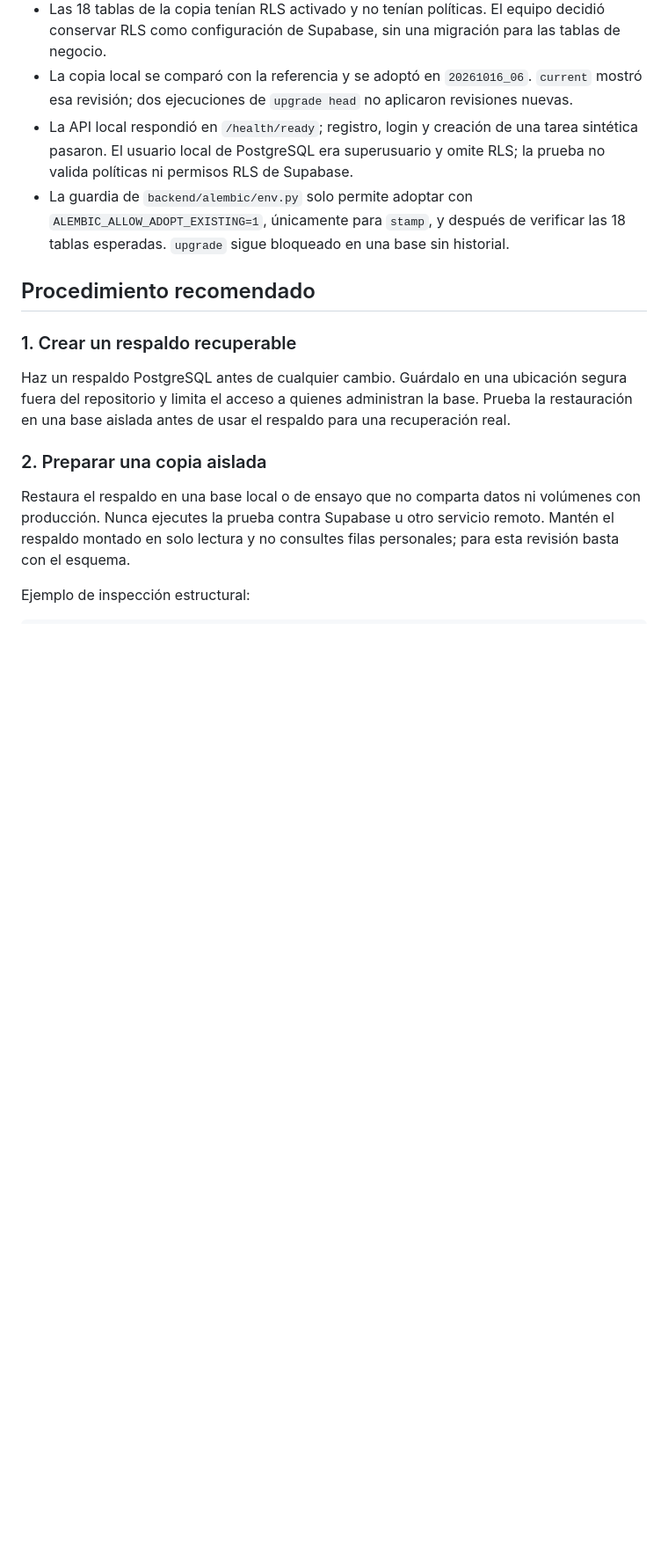
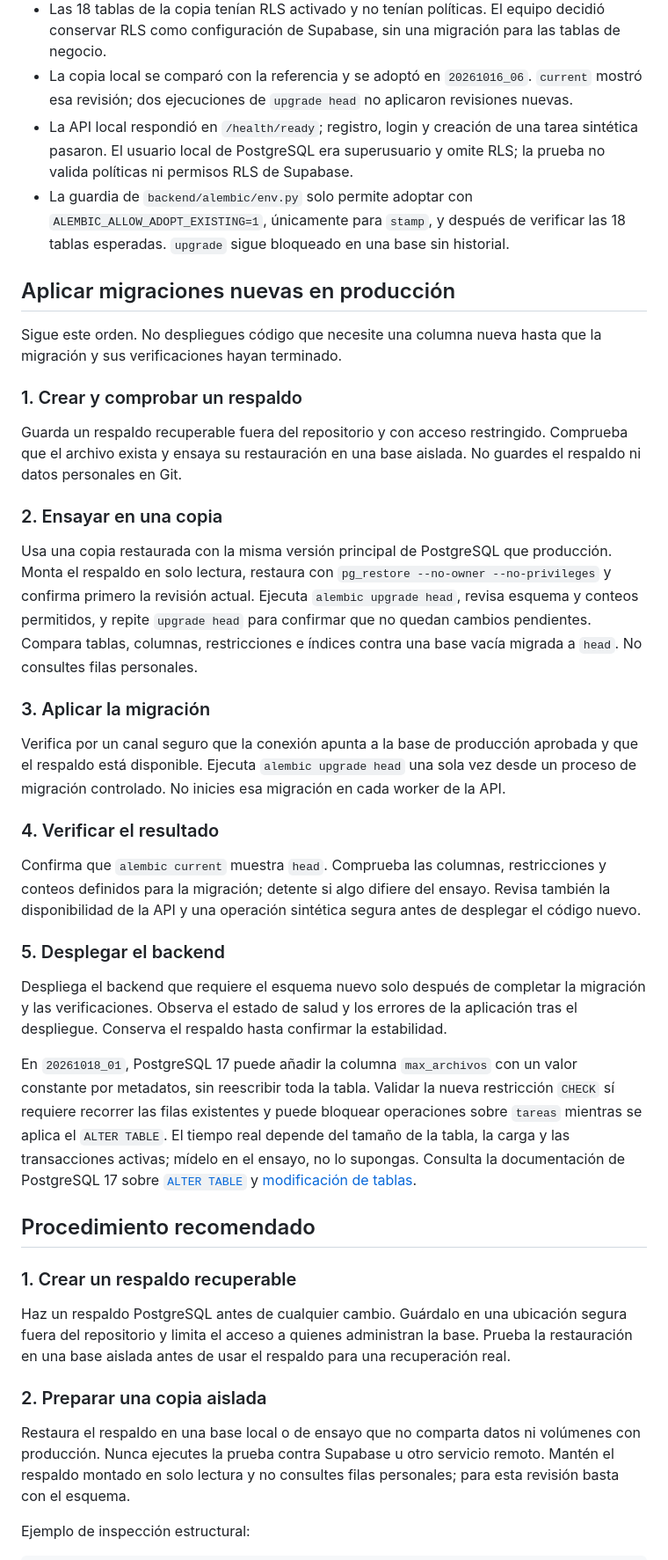
Before and after one commit to brayan11-ga/Acadex, a Markdown page: docs/DESPLIEGUE_ALEMBIC.md, the part around the change. Shown at 88% size. GitHub-like rendering; blank space fills up the shorter version.

Commit message:
docs: document production migration rollout

```diff
--- a/docs/DESPLIEGUE_ALEMBIC.md
+++ b/docs/DESPLIEGUE_ALEMBIC.md
@@ -30,6 +30,57 @@ del repositorio. Usa una copia aislada para ensayar el procedimiento.
   `ALEMBIC_ALLOW_ADOPT_EXISTING=1`, únicamente para `stamp`, y después de
   verificar las 18 tablas esperadas. `upgrade` sigue bloqueado en una base sin
   historial.
+
+## Aplicar migraciones nuevas en producción
+
+Sigue este orden. No despliegues código que necesite una columna nueva hasta
+que la migración y sus verificaciones hayan terminado.
+
+### 1. Crear y comprobar un respaldo
+
+Guarda un respaldo recuperable fuera del repositorio y con acceso restringido.
+Comprueba que el archivo exista y ensaya su restauración en una base aislada.
+No guardes el respaldo ni datos personales en Git.
+
+### 2. Ensayar en una copia
+
+Usa una copia restaurada con la misma versión principal de PostgreSQL que
+producción. Monta el respaldo en solo lectura, restaura con
+`pg_restore --no-owner --no-privileges` y confirma primero la revisión actual.
+Ejecuta `alembic upgrade head`, revisa esquema y conteos permitidos, y repite
+`upgrade head` para confirmar que no quedan cambios pendientes. Compara tablas,
+columnas, restricciones e índices contra una base vacía migrada a `head`.
+No consultes filas personales.
+
+### 3. Aplicar la migración
+
+Verifica por un canal seguro que la conexión apunta a la base de producción
+aprobada y que el respaldo está disponible. Ejecuta `alembic upgrade head` una
+sola vez desde un proceso de migración controlado. No inicies esa migración en
+cada worker de la API.
+
+### 4. Verificar el resultado
+
+Confirma que `alembic current` muestra `head`. Comprueba las columnas,
+restricciones y conteos definidos para la migración; detente si algo difiere
+del ensayo. Revisa también la disponibilidad de la API y una operación
+sintética segura antes de desplegar el código nuevo.
+
+### 5. Desplegar el backend
+
+Despliega el backend que requiere el esquema nuevo solo después de completar
+la migración y las verificaciones. Observa el estado de salud y los errores de
+la aplicación tras el despliegue. Conserva el respaldo hasta confirmar la
+estabilidad.
+
+En `20261018_01`, PostgreSQL 17 puede añadir la columna `max_archivos` con un
+valor constante por metadatos, sin reescribir toda la tabla. Validar la nueva
+restricción `CHECK` sí requiere recorrer las filas existentes y puede bloquear
+operaciones sobre `tareas` mientras se aplica el `ALTER TABLE`. El tiempo real
+depende del tamaño de la tabla, la carga y las transacciones activas; mídelo en
+el ensayo, no lo supongas. Consulta la documentación de PostgreSQL 17 sobre
+[`ALTER TABLE`](https://www.postgresql.org/docs/17/sql-altertable.html) y
+[modificación de tablas](https://www.postgresql.org/docs/17/ddl-alter.html).
 
 ## Procedimiento recomendado
 
```
